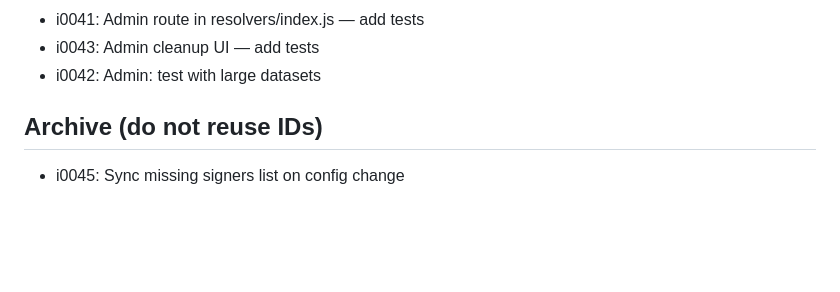
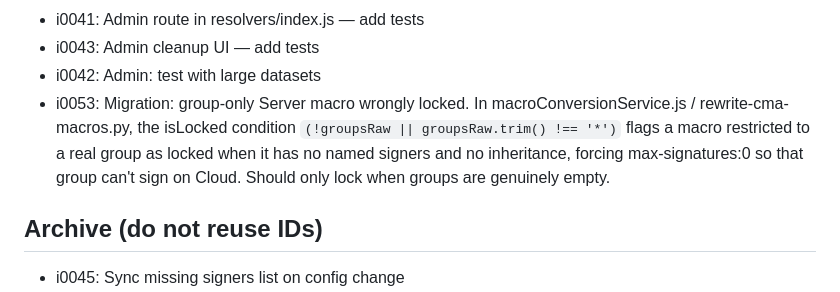
Before and after one commit to culmat/digital-signature, a Markdown page: BACKLOG.md, the part around one of its changes. GitHub-like rendering; blank space fills up the shorter version.

Commit message:
chore(backlog): add i0053 — group-only Server macro wrongly locked on migration

```diff
--- a/BACKLOG.md
+++ b/BACKLOG.md
@@ -16,6 +16,7 @@
 - i0041: Admin route in resolvers/index.js — add tests
 - i0043: Admin cleanup UI — add tests
 - i0042: Admin: test with large datasets
+- i0053: Migration: group-only Server macro wrongly locked. In macroConversionService.js / rewrite-cma-macros.py, the isLocked condition `(!groupsRaw || groupsRaw.trim() !== '*')` flags a macro restricted to a real group as locked when it has no named signers and no inheritance, forcing max-signatures:0 so that group can't sign on Cloud. Should only lock when groups are genuinely empty.
 
 ## Archive (do not reuse IDs)
 - i0045: Sync missing signers list on config change
```
Also changed, not shown: other parts of BACKLOG.md (+1 -1 lines).
